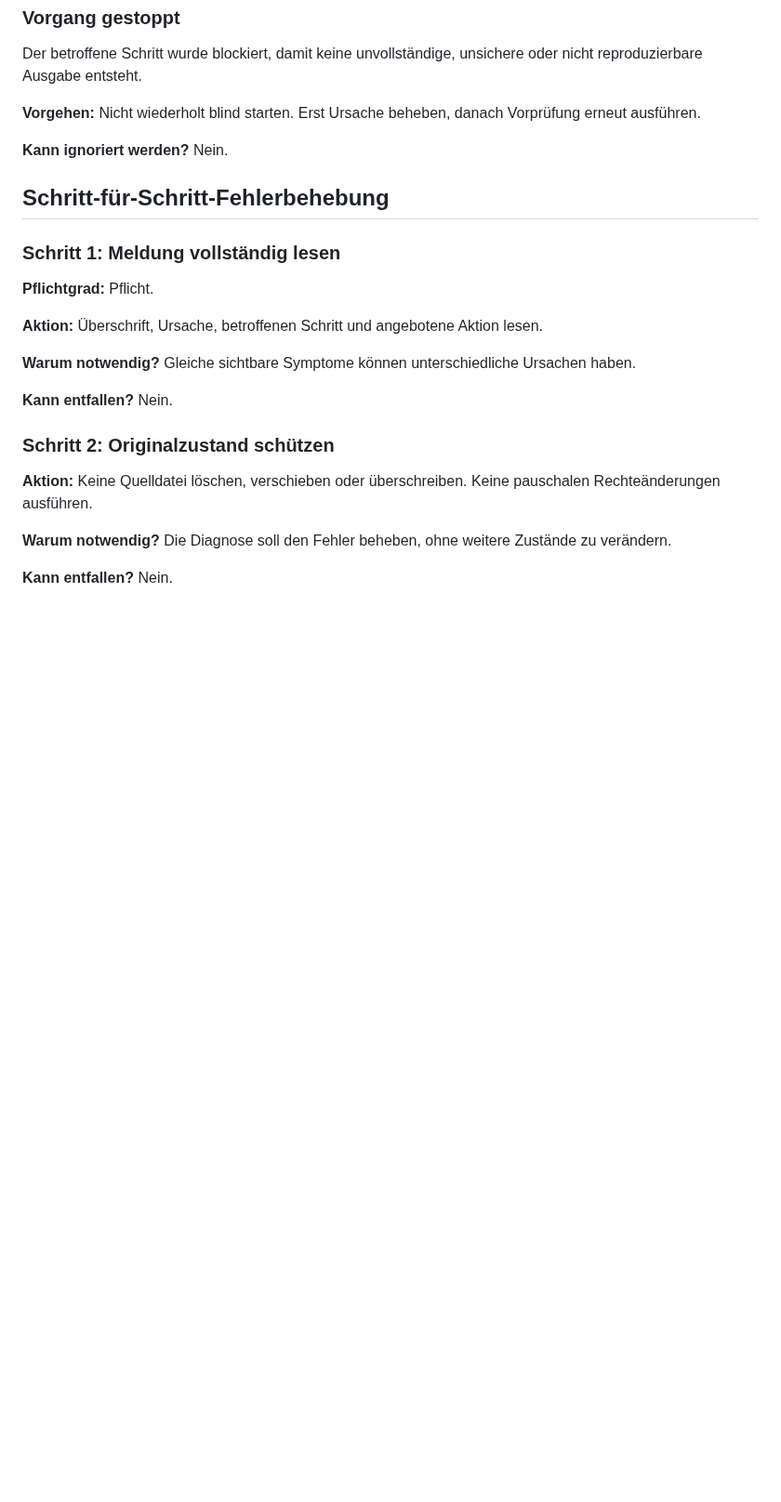
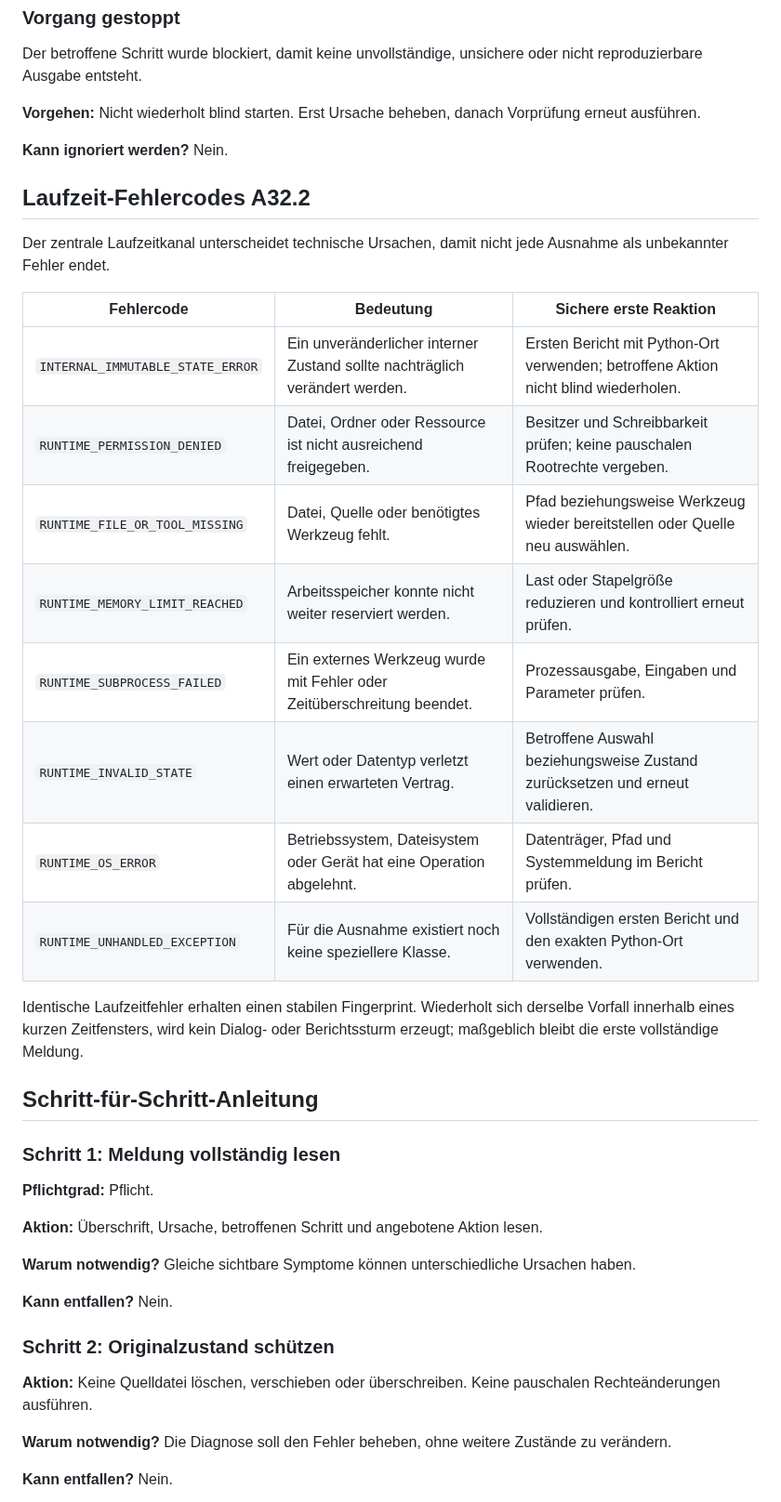
Before and after one commit to provoware/PROVOWARE_VIDEO_AUTOMATION_2026, a Markdown page: ERROR_HANDLING.md, the part around one of its changes. Shown at 93% size. GitHub-like rendering; blank space fills up the shorter version.

Commit message:
docs: align error handling guide with A32.2 runtime contracts

```diff
--- a/ERROR_HANDLING.md
+++ b/ERROR_HANDLING.md
@@ -40,7 +51,24 @@ Der betroffene Schritt wurde blockiert, damit keine unvollständige, unsichere o
 
 **Kann ignoriert werden?** Nein.
 
-## Schritt-für-Schritt-Fehlerbehebung
+## Laufzeit-Fehlercodes A32.2
+
+Der zentrale Laufzeitkanal unterscheidet technische Ursachen, damit nicht jede Ausnahme als unbekannter Fehler endet.
+
+| Fehlercode | Bedeutung | Sichere erste Reaktion |
+|---|---|---|
+| `INTERNAL_IMMUTABLE_STATE_ERROR` | Ein unveränderlicher interner Zustand sollte nachträglich verändert werden. | Ersten Bericht mit Python-Ort verwenden; betroffene Aktion nicht blind wiederholen. |
+| `RUNTIME_PERMISSION_DENIED` | Datei, Ordner oder Ressource ist nicht ausreichend freigegeben. | Besitzer und Schreibbarkeit prüfen; keine pauschalen Rootrechte vergeben. |
+| `RUNTIME_FILE_OR_TOOL_MISSING` | Datei, Quelle oder benötigtes Werkzeug fehlt. | Pfad beziehungsweise Werkzeug wieder bereitstellen oder Quelle neu auswählen. |
+| `RUNTIME_MEMORY_LIMIT_REACHED` | Arbeitsspeicher konnte nicht weiter reserviert werden. | Last oder Stapelgröße reduzieren und kontrolliert erneut prüfen. |
+| `RUNTIME_SUBPROCESS_FAILED` | Ein externes Werkzeug wurde mit Fehler oder Zeitüberschreitung beendet. | Prozessausgabe, Eingaben und Parameter prüfen. |
+| `RUNTIME_INVALID_STATE` | Wert oder Datentyp verletzt einen erwarteten Vertrag. | Betroffene Auswahl beziehungsweise Zustand zurücksetzen und erneut validieren. |
+| `RUNTIME_OS_ERROR` | Betriebssystem, Dateisystem oder Gerät hat eine Operation abgelehnt. | Datenträger, Pfad und Systemmeldung im Bericht prüfen. |
+| `RUNTIME_UNHANDLED_EXCEPTION` | Für die Ausnahme existiert noch keine speziellere Klasse. | Vollständigen ersten Bericht und den exakten Python-Ort verwenden. |
+
+Identische Laufzeitfehler erhalten einen stabilen Fingerprint. Wiederholt sich derselbe Vorfall innerhalb eines kurzen Zeitfensters, wird kein Dialog- oder Berichtssturm erzeugt; maßgeblich bleibt die erste vollständige Meldung.
+
+## Schritt-für-Schritt-Anleitung
 
 ### Schritt 1: Meldung vollständig lesen
 
```
Also changed, not shown: other parts of ERROR_HANDLING.md (+11 -0 lines).
